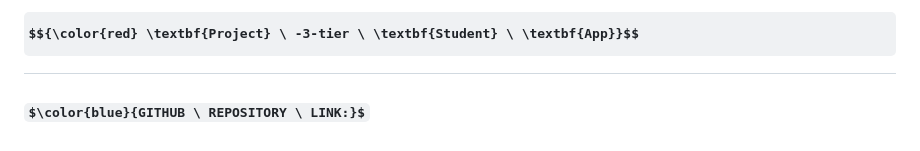
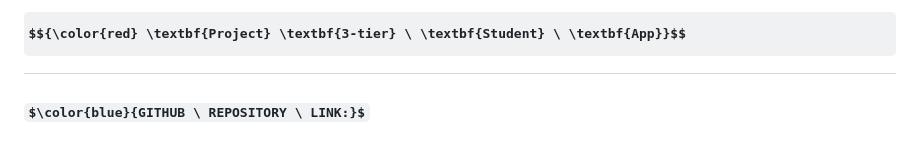
Before and after one commit to ashok7507/Project-Student-App-3-tier-AWS, a Markdown page: README.md, the part around the change. Drawn GitHub-style; some formulas as TeX source.

```diff
--- a/README.md
+++ b/README.md
@@ -1,5 +1,5 @@
 
-# $${\color{red} \textbf{Project} \ -3-tier \ \textbf{Student} \ \textbf{App}}$$
+# $${\color{red} \textbf{Project} \textbf{3-tier} \ \textbf{Student} \ \textbf{App}}$$
 
 
 ### $\color{blue}{GITHUB \ REPOSITORY \ LINK:}$
```
